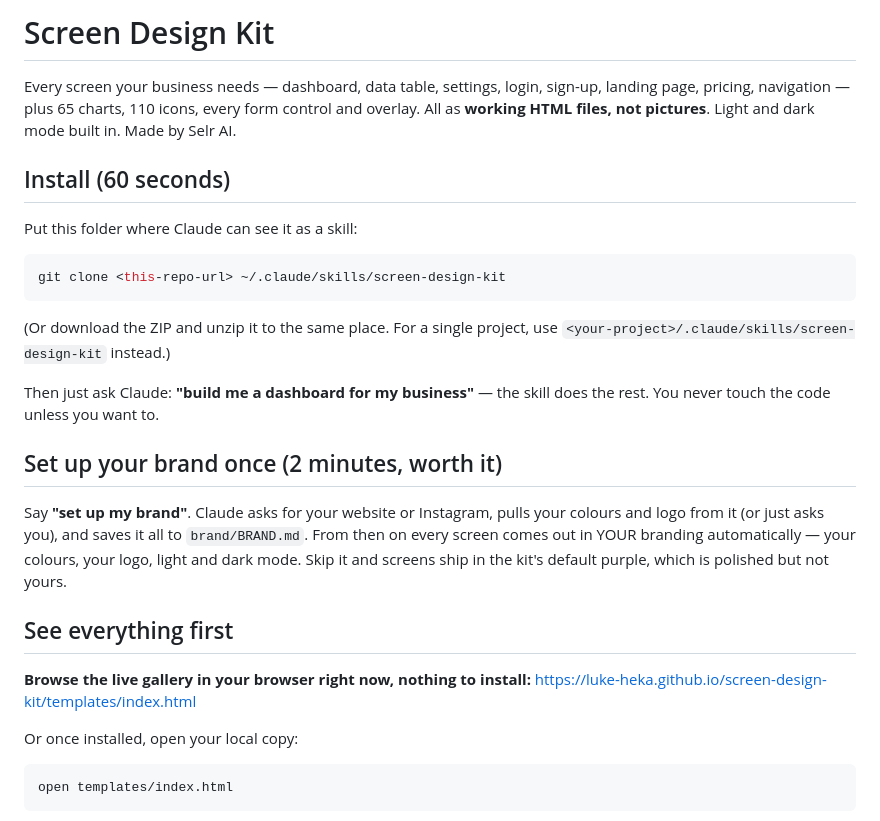
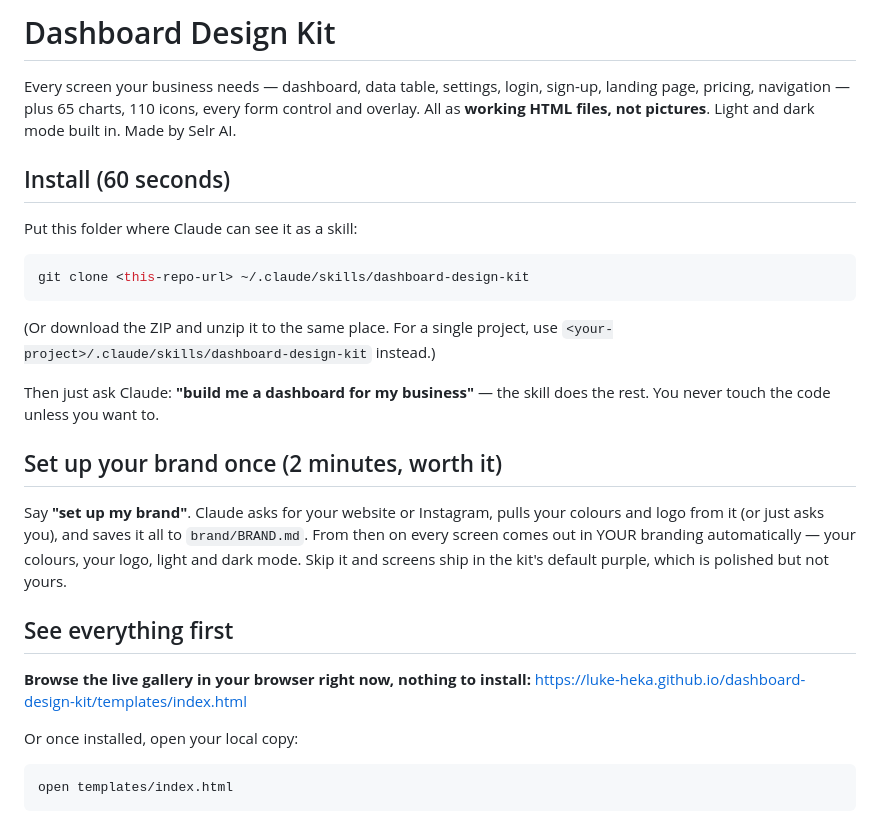
Before and after one commit to SelrAI-Skool-Community/dashboard-design-kit, a Markdown page: README.md, the part around the change. Rendered like a GitHub page.

Commit message:
Rename: Dashboard Design Kit
Co-Authored-By: Claude Fable 5 <noreply@anthropic.com>

````diff
--- a/README.md
+++ b/README.md
@@ -1,4 +1,4 @@
-# Screen Design Kit
+# Dashboard Design Kit
 
 Every screen your business needs — dashboard, data table, settings, login, sign-up,
 landing page, pricing, navigation — plus 65 charts, 110 icons, every form control and
@@ -10,11 +10,11 @@ Made by Selr AI.
 Put this folder where Claude can see it as a skill:
 
 ```bash
-git clone <this-repo-url> ~/.claude/skills/screen-design-kit
+git clone <this-repo-url> ~/.claude/skills/dashboard-design-kit
 ```
 
 (Or download the ZIP and unzip it to the same place. For a single project, use
-`<your-project>/.claude/skills/screen-design-kit` instead.)
+`<your-project>/.claude/skills/dashboard-design-kit` instead.)
 
 Then just ask Claude: **"build me a dashboard for my business"** — the skill does
 the rest. You never touch the code unless you want to.
@@ -30,7 +30,7 @@ purple, which is polished but not yours.
 ## See everything first
 
 **Browse the live gallery in your browser right now, nothing to install:**
-https://luke-heka.github.io/screen-design-kit/templates/index.html
+https://luke-heka.github.io/dashboard-design-kit/templates/index.html
 
 Or once installed, open your local copy:
 
````
Also changed, not shown: SKILL.md (+2 -2 lines).
